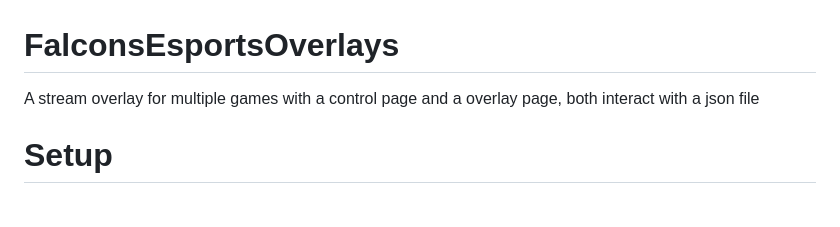
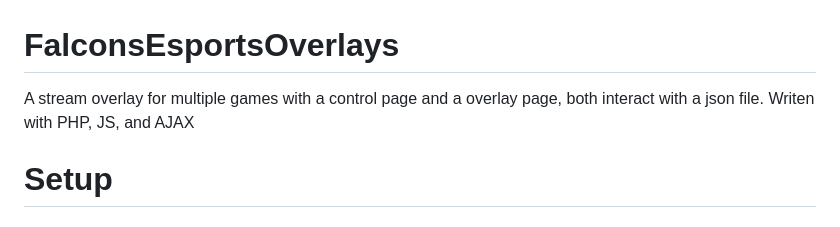
Before and after one commit to HeinzEric/FalconsEsportsOverlays, a Markdown page: README.md, the part around the change. Drawn GitHub-style.

```diff
--- a/README.md
+++ b/README.md
@@ -1,5 +1,5 @@
 # FalconsEsportsOverlays
- A stream overlay for multiple games with a control page and a overlay page, both interact with a json file
+ A stream overlay for multiple games with a control page and a overlay page, both interact with a json file. Writen with PHP, JS, and AJAX
 <h1>Setup</h1>
 
 <h2>Docker</h2>
```
